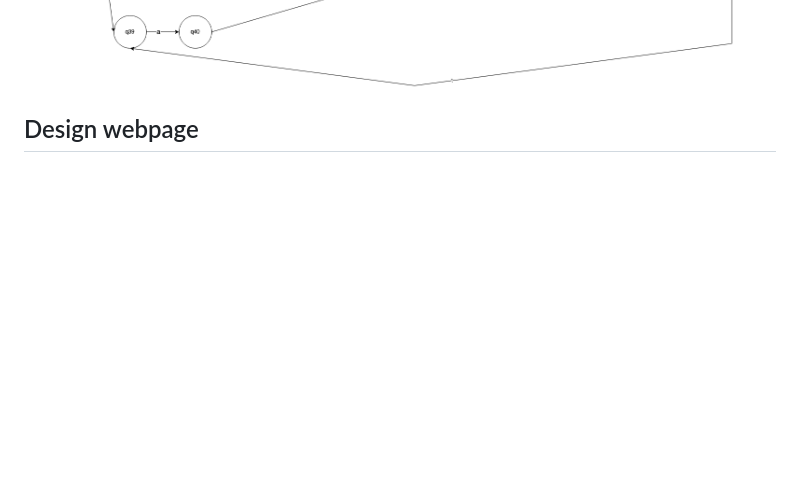
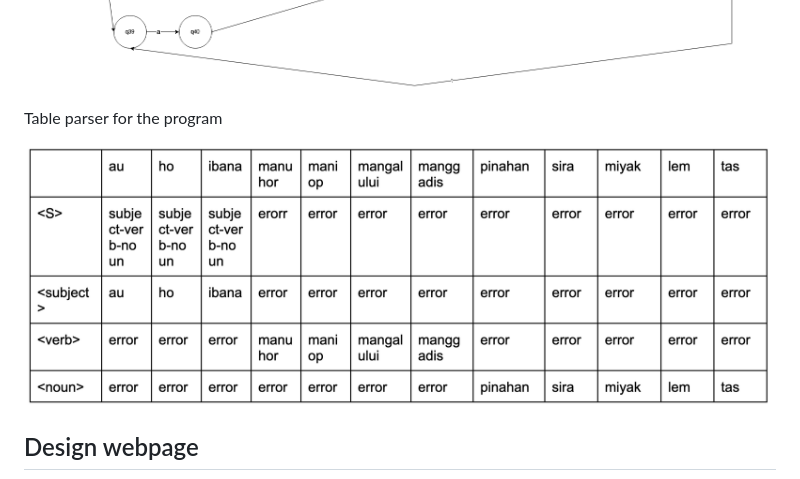
Before and after one commit to haikalvidya/lta-final-task, a Markdown page: README.md, the part around the change. Drawn GitHub-style; pictures changed too: table-parser.png (added); blank space fills up the shorter version.

Commit message:
Add parse table to readme

```diff
--- a/README.md
+++ b/README.md
@@ -13,6 +13,9 @@ Finite automata design from grammar for program
 
 ![finite automata](./finite-automata.png)
 
+Table parser for the program
+
+![parse table](./table-parser.png)
 
 ## Design webpage
 
```
